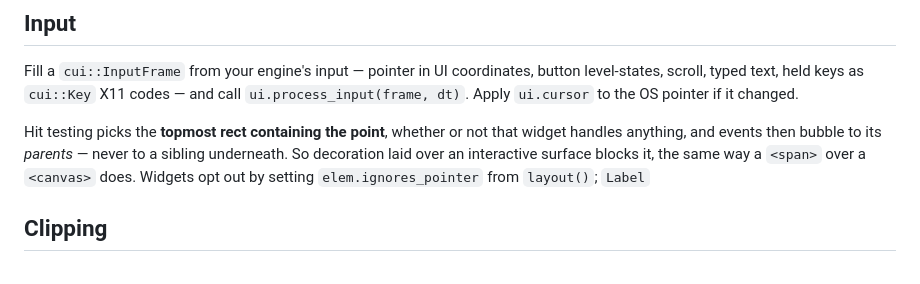
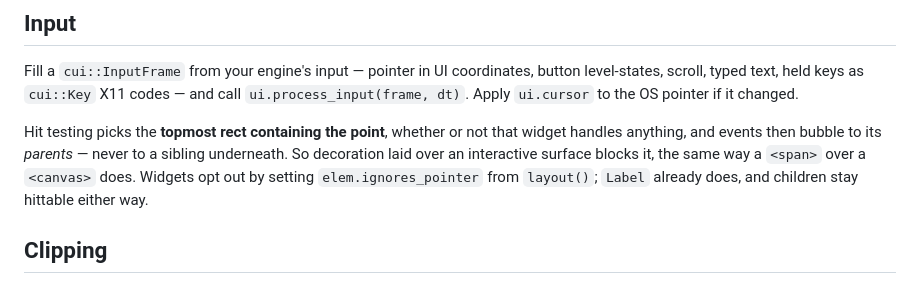
Before and after one commit to tonis2/cui, a Markdown page: docs/embedding.md, the part around the change. GitHub-like rendering.

```diff
--- a/docs/embedding.md
+++ b/docs/embedding.md
@@ -146,7 +146,8 @@ Hit testing picks the **topmost rect containing the point**, whether or not that
 widget handles anything, and events then bubble to its *parents* — never to a
 sibling underneath. So decoration laid over an interactive surface blocks it,
 the same way a `<span>` over a `<canvas>` does. Widgets opt out by setting
-`elem.ignores_pointer` from `layout()`; `Label`
+`elem.ignores_pointer` from `layout()`; `Label` already does, and children stay
+hittable either way.
 
 ## Clipping
 
```
